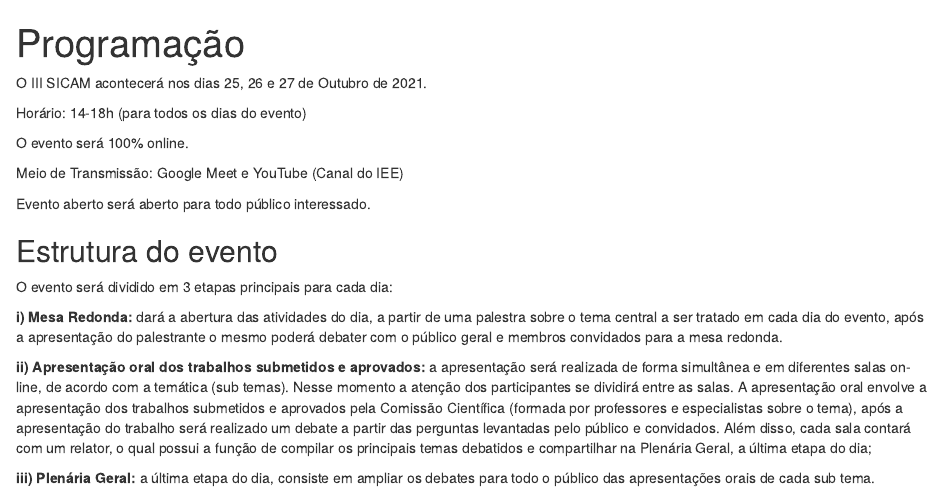
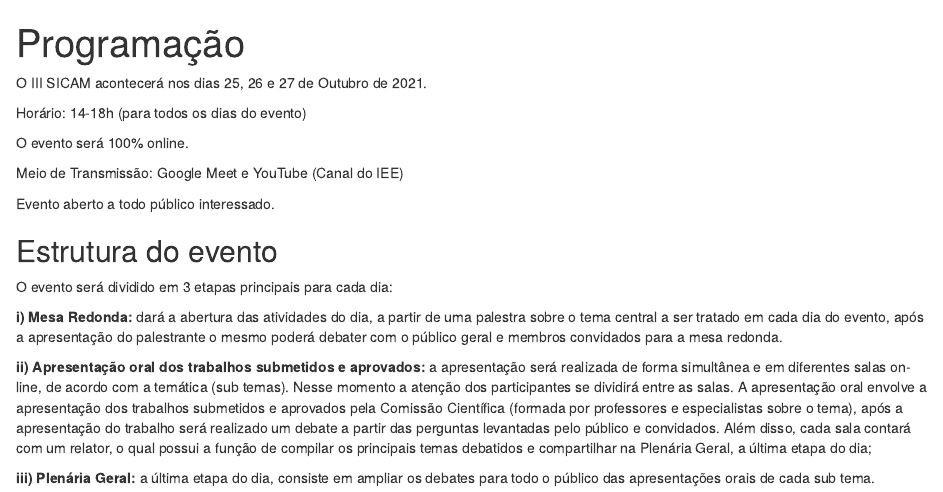
Before and after one commit to sicam-iee-usp/sicam, an R Markdown document (content/programacao.Rmd): the page in a window 1100 px wide, from its top. Rendered offline with R 4.5, knitr and Pandoc, with nearby package versions; a font, style sheet, LaTeX package, included part or bibliography that could not be used is replaced or left out.

Commit message:
arruma texto repetido

```diff
--- a/content/programacao.Rmd
+++ b/content/programacao.Rmd
@@ -19,7 +19,7 @@ O evento será 100% online.
 
 Meio de Transmissão:  Google Meet e YouTube (Canal do IEE)
 
-Evento aberto será aberto para todo público interessado.
+Evento aberto a todo público interessado.
 
 ## Estrutura do evento
 
```
